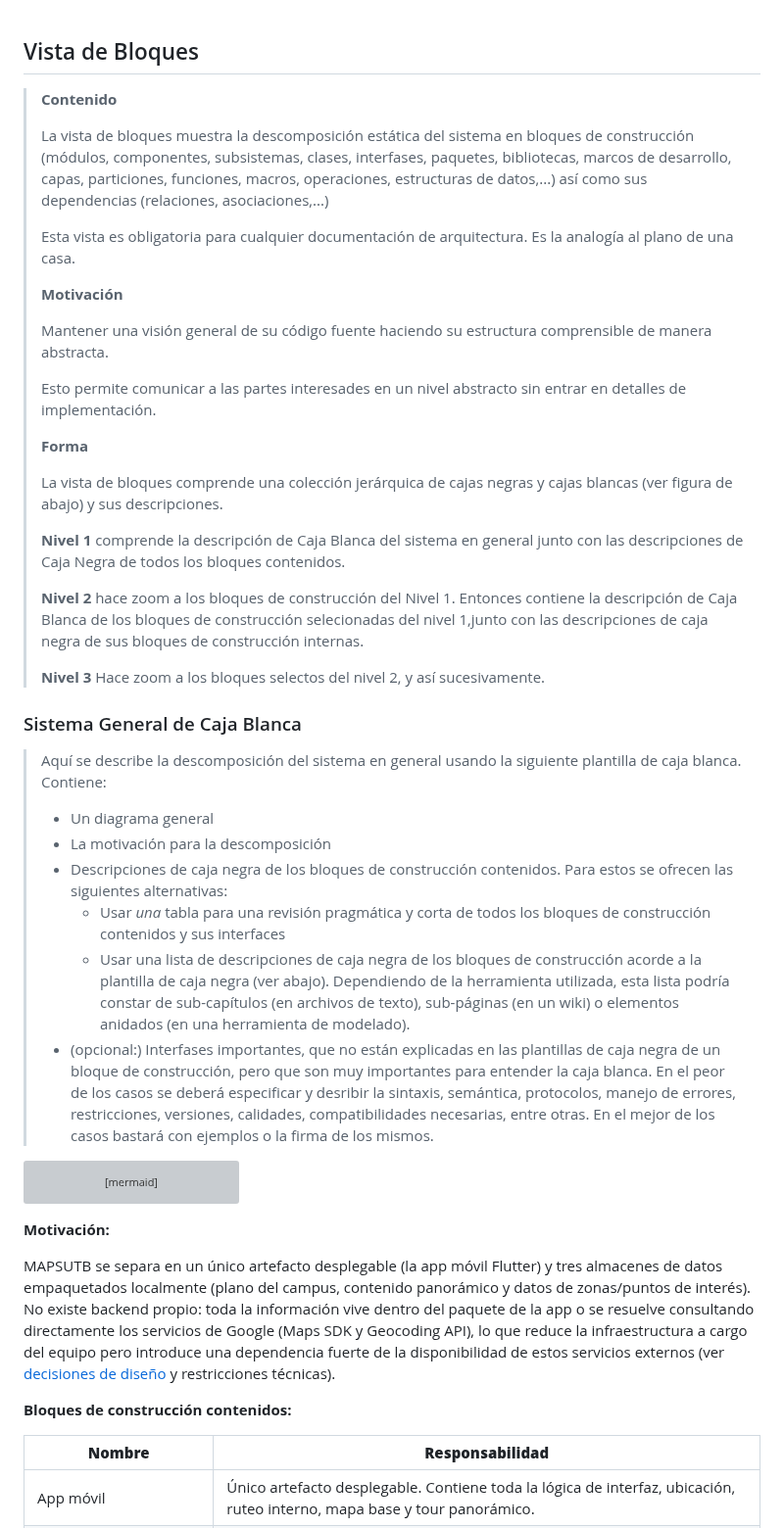
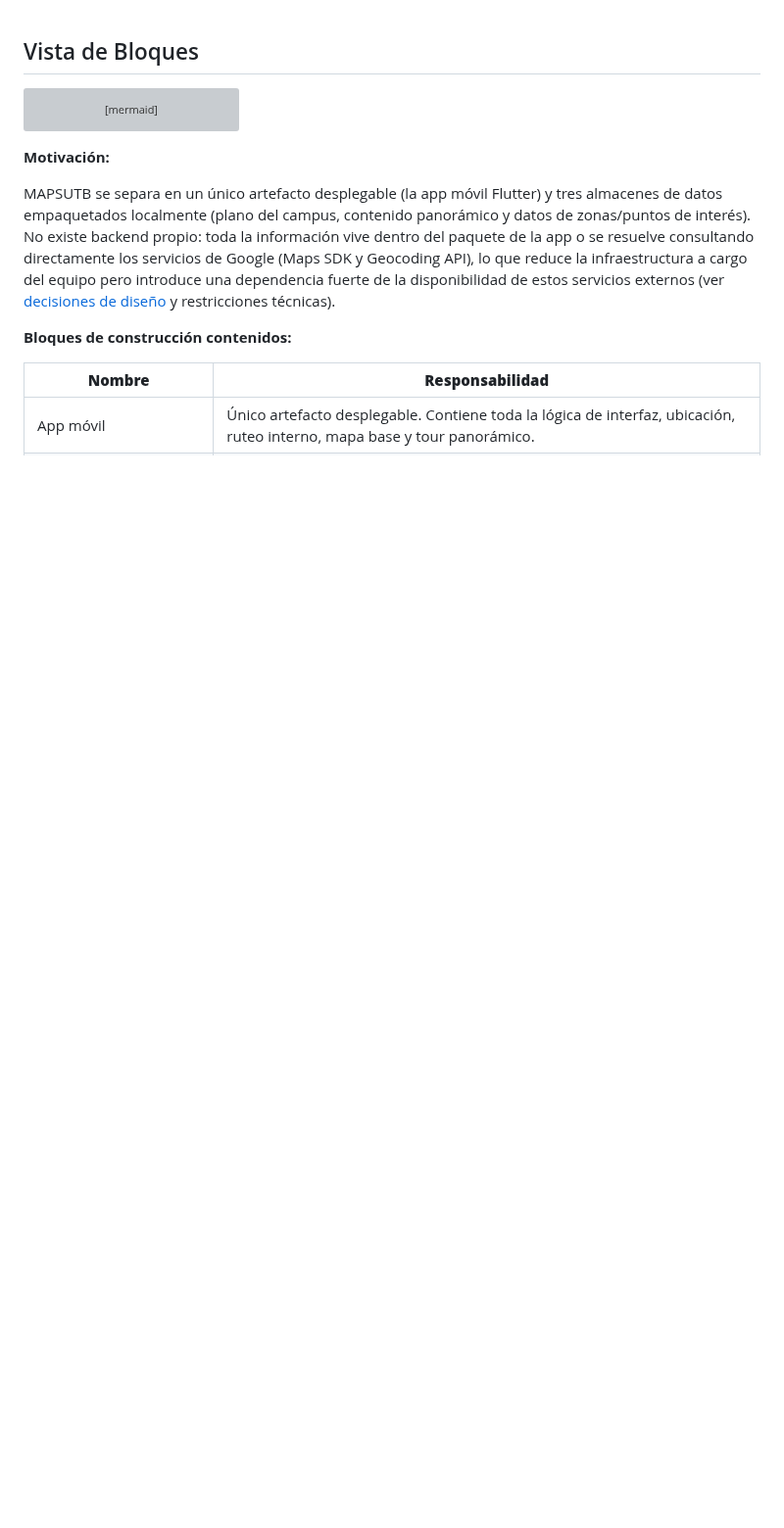
Before and after one commit to ISCOUTB/AS_202620_mapsutb, a Markdown page: docs/Arc42/05_building_block_view.md, the part around the change. Shown at 98% size. Rendered like a GitHub page; blank space fills up the shorter version; grey boxes are pictures that could not be loaded.

````diff
--- a/docs/Arc42/05_building_block_view.md
+++ b/docs/Arc42/05_building_block_view.md
@@ -1,52 +1,6 @@
 <a id="section-building-block-view"></a>
 
 ## Vista de Bloques
-
-> **Contenido**
->
-> La vista de bloques muestra la descomposición estática del sistema en bloques de construcción (módulos, componentes,
-> subsistemas, clases, interfases, paquetes, bibliotecas, marcos de desarrollo, capas, particiones, funciones, macros,
-> operaciones, estructuras de datos,...) así como sus dependencias (relaciones, asociaciones,...)
->
-> Esta vista es obligatoria para cualquier documentación de arquitectura.
-> Es la analogía al plano de una casa.
->
-> **Motivación**
->
-> Mantener una visión general de su código fuente haciendo su estructura comprensible de manera abstracta.
->
-> Esto permite comunicar a las partes interesades en un nivel abstracto sin entrar en detalles de implementación.
->
-> **Forma**
->
-> La vista de bloques comprende una colección jerárquica de cajas negras y cajas blancas (ver figura de abajo)
-> y sus descripciones.
->
-> **Nivel 1** comprende la descripción de Caja Blanca del sistema en general junto con las descripciones de Caja Negra de
-> todos los bloques contenidos.
->
-> **Nivel 2** hace zoom a los bloques de construcción del Nivel 1. Entonces contiene la descripción de Caja Blanca de los
-> bloques de construcción selecionadas del nivel 1,junto con las descripciones de caja negra de sus bloques de construcción
-> internas.
->
-> **Nivel 3** Hace zoom a los bloques selectos del nivel 2, y así sucesivamente.
-
-### Sistema General de Caja Blanca
-
-> Aquí se describe la descomposición del sistema en general usando la siguiente plantilla de caja blanca. Contiene:
->
-> - Un diagrama general
-> - La motivación para la descomposición
-> - Descripciones de caja negra de los bloques de construcción contenidos. Para estos se ofrecen las siguientes
->   alternativas:
->   - Usar _una_ tabla para una revisión pragmática y corta de todos los bloques de construcción contenidos y sus
->     interfaces
->   - Usar una lista de descripciones de caja negra de los bloques de construcción acorde a la plantilla de caja negra (ver abajo). Dependiendo de la herramienta utilizada, esta lista podría constar de sub-capítulos (en archivos de texto),
->     sub-páginas (en un wiki) o elementos anidados (en una herramienta de modelado).
-> - (opcional:) Interfases importantes, que no están explicadas en las plantillas de caja negra de un bloque de construcción,
->   pero que son muy importantes para entender la caja blanca. En el peor de los casos se deberá especificar y desribir la
->   sintaxis, semántica, protocolos, manejo de errores, restricciones, versiones, calidades, compatibilidades necesarias, entre
->   otras. En el mejor de los casos bastará con ejemplos o la firma de los mismos.
 
 ```mermaid
 C4Container
````
